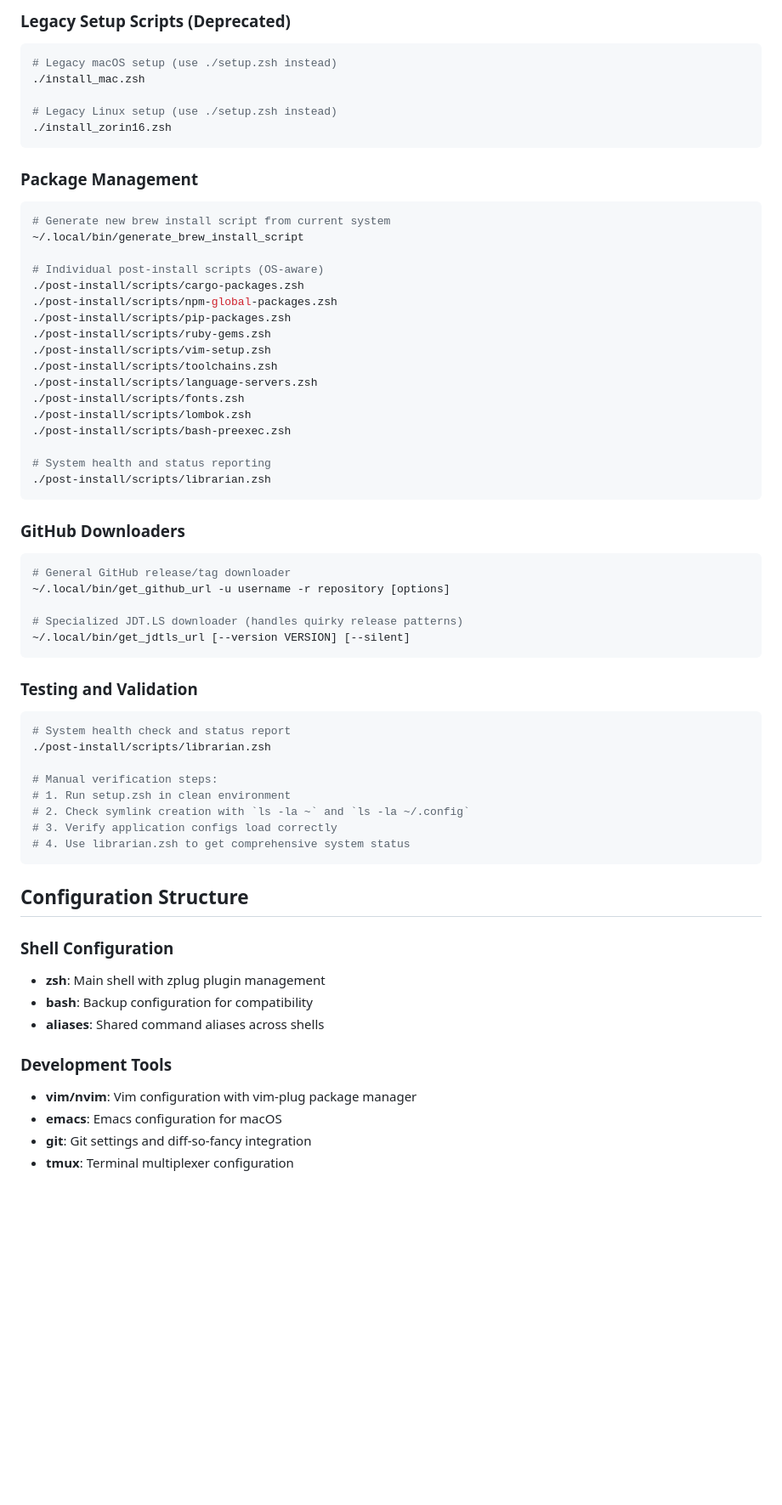
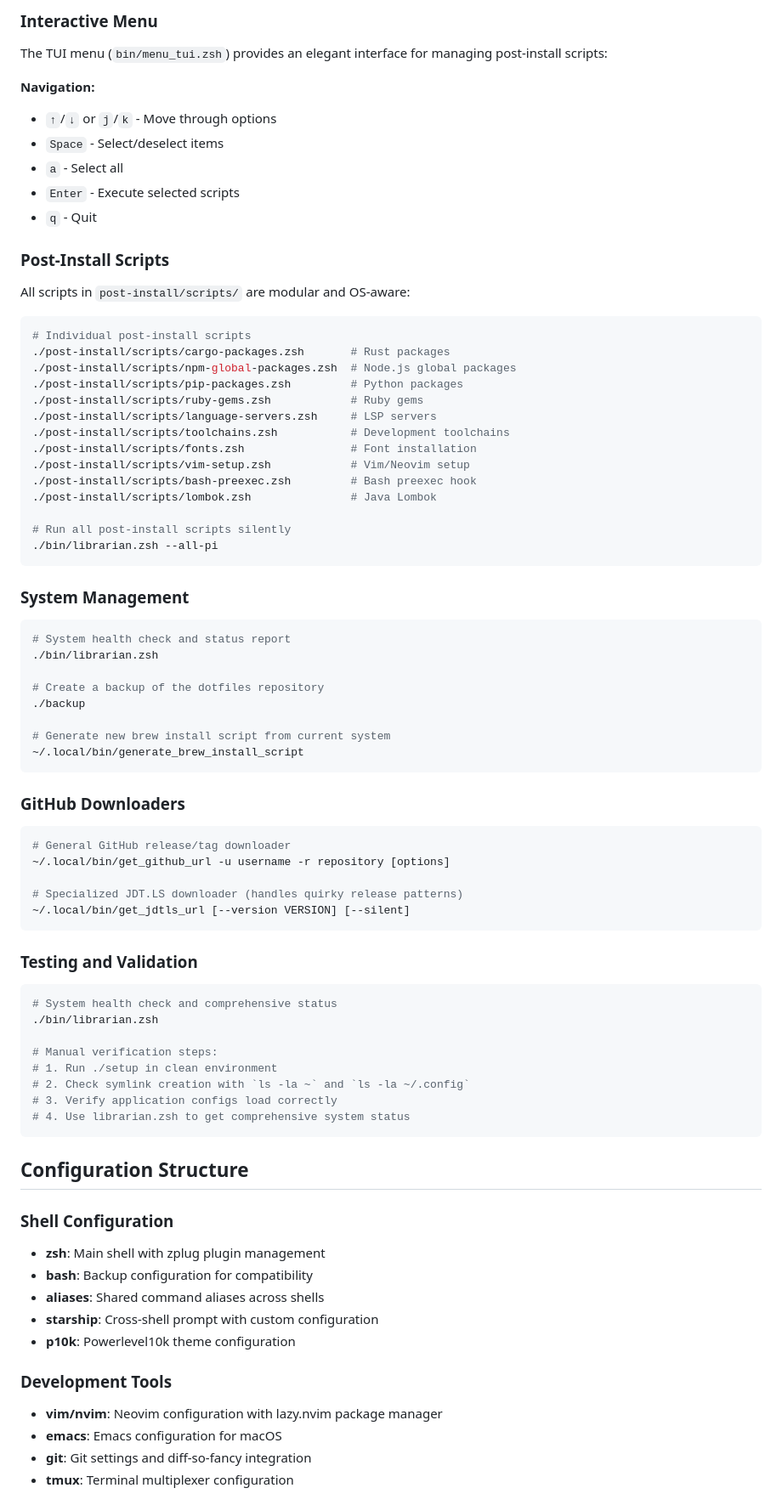
Before and after one commit to Buckmeister/dotfiles, a Markdown page: CLAUDE.md, the part around one of its changes. Shown at 85% size. GitHub-like rendering; blank space fills up the shorter version.

````diff
--- a/CLAUDE.md
+++ b/CLAUDE.md
@@ -51,36 +72,52 @@ All post-install scripts receive these variables and can adapt their behavior ac
 ```
 
-### Legacy Setup Scripts (Deprecated)
+### Interactive Menu
+
+The TUI menu (`bin/menu_tui.zsh`) provides an elegant interface for managing post-install scripts:
+
+**Navigation:**
+- `↑`/`↓` or `j`/`k` - Move through options
+- `Space` - Select/deselect items
+- `a` - Select all
+- `Enter` - Execute selected scripts
+- `q` - Quit
+
+### Post-Install Scripts
+
+All scripts in `post-install/scripts/` are modular and OS-aware:
+
 ```bash
-# Legacy macOS setup (use ./setup.zsh instead)
-./install_mac.zsh
+# Individual post-install scripts
+./post-install/scripts/cargo-packages.zsh       # Rust packages
+./post-install/scripts/npm-global-packages.zsh  # Node.js global packages
+./post-install/scripts/pip-packages.zsh         # Python packages
+./post-install/scripts/ruby-gems.zsh            # Ruby gems
+./post-install/scripts/language-servers.zsh     # LSP servers
+./post-install/scripts/toolchains.zsh           # Development toolchains
+./post-install/scripts/fonts.zsh                # Font installation
+./post-install/scripts/vim-setup.zsh            # Vim/Neovim setup
+./post-install/scripts/bash-preexec.zsh         # Bash preexec hook
+./post-install/scripts/lombok.zsh               # Java Lombok
 
-# Legacy Linux setup (use ./setup.zsh instead)
-./install_zorin16.zsh
+# Run all post-install scripts silently
+./bin/librarian.zsh --all-pi
 ```
 
-### Package Management
+### System Management
+
 ```bash
+# System health check and status report
+./bin/librarian.zsh
+
+# Create a backup of the dotfiles repository
+./backup
+
 # Generate new brew install script from current system
 ~/.local/bin/generate_brew_install_script
-
-# Individual post-install scripts (OS-aware)
-./post-install/scripts/cargo-packages.zsh
-./post-install/scripts/npm-global-packages.zsh
-./post-install/scripts/pip-packages.zsh
-./post-install/scripts/ruby-gems.zsh
-./post-install/scripts/vim-setup.zsh
-./post-install/scripts/toolchains.zsh
-./post-install/scripts/language-servers.zsh
-./post-install/scripts/fonts.zsh
-./post-install/scripts/lombok.zsh
-./post-install/scripts/bash-preexec.zsh
-
-# System health and status reporting
-./post-install/scripts/librarian.zsh
 ```
 
 ### GitHub Downloaders
+
 ```bash
 # General GitHub release/tag downloader
 ~/.local/bin/get_github_url -u username -r repository [options]
@@ -90,12 +127,13 @@ All post-install scripts receive these variables and can adapt their behavior ac
 ```
 
 ### Testing and Validation
+
 ```bash
-# System health check and status report
-./post-install/scripts/librarian.zsh
+# System health check and comprehensive status
+./bin/librarian.zsh
 
 # Manual verification steps:
-# 1. Run setup.zsh in clean environment
+# 1. Run ./setup in clean environment
 # 2. Check symlink creation with `ls -la ~` and `ls -la ~/.config`
 # 3. Verify application configs load correctly
 # 4. Use librarian.zsh to get comprehensive system status
@@ -107,9 +145,11 @@ All post-install scripts receive these variables and can adapt their behavior ac
 - **zsh**: Main shell with zplug plugin management
 - **bash**: Backup configuration for compatibility
 - **aliases**: Shared command aliases across shells
+- **starship**: Cross-shell prompt with custom configuration
+- **p10k**: Powerlevel10k theme configuration
 
 ### Development Tools
-- **vim/nvim**: Vim configuration with vim-plug package manager
+- **vim/nvim**: Neovim configuration with lazy.nvim package manager
 - **emacs**: Emacs configuration for macOS
 - **git**: Git settings and diff-so-fancy integration
 - **tmux**: Terminal multiplexer configuration
````
Also changed, not shown: other parts of CLAUDE.md (+123 -33 lines).
